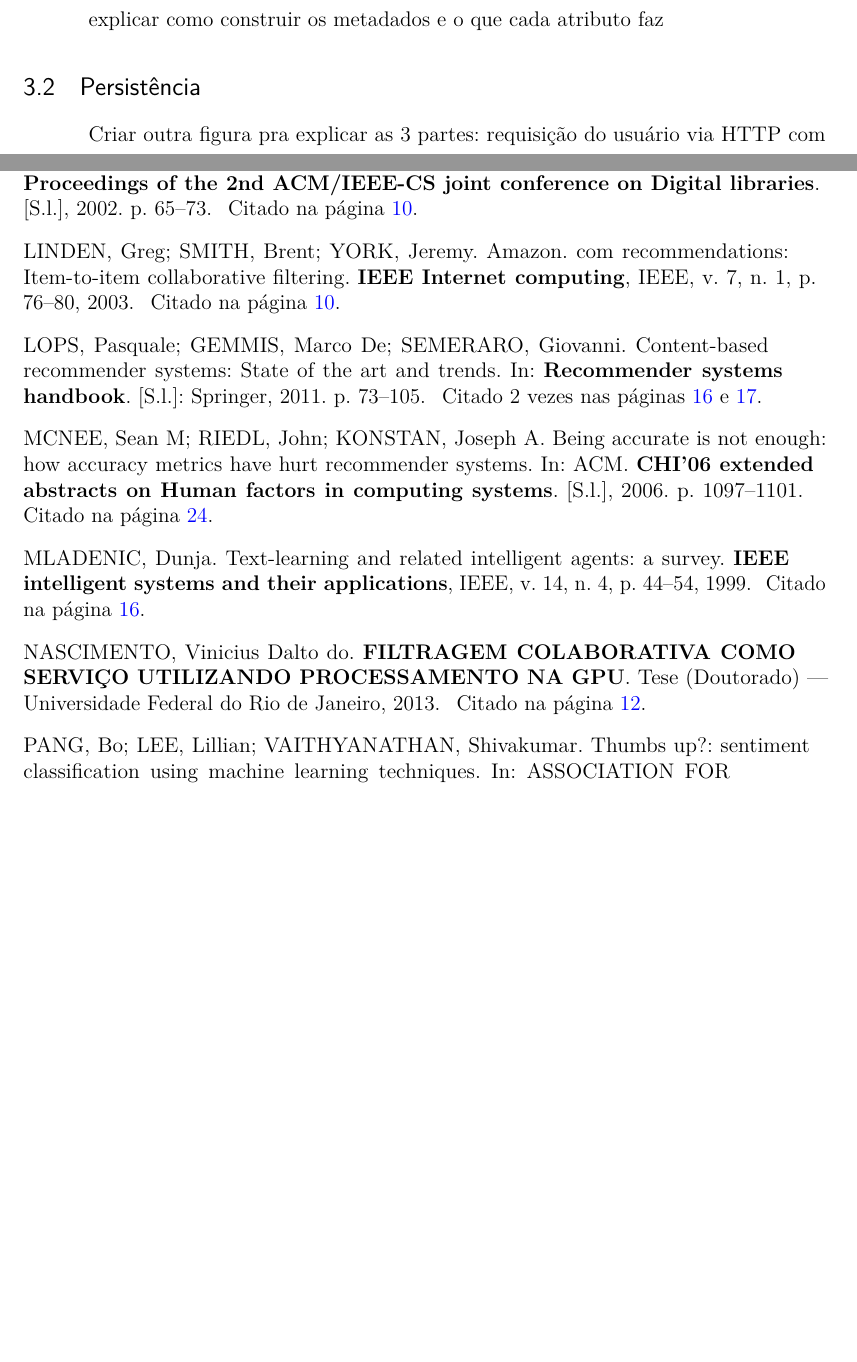
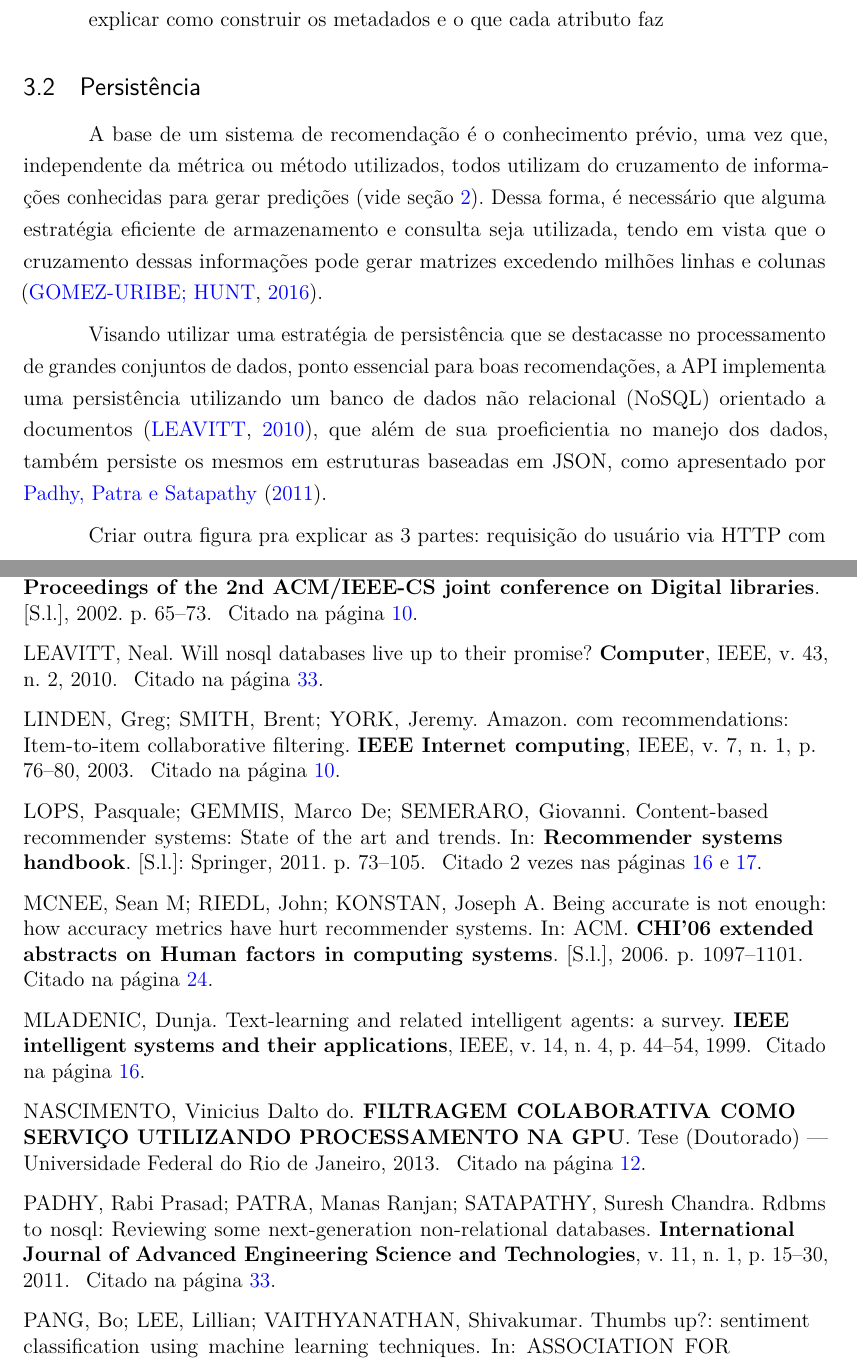
Before and after one commit to iurykrieger/morpy-tcc, a LaTeX thesis (trabalho.tex, which reads referencias.bib): two parts of pages 35 and 40 of 41, joined at a grey line, cut so that both start at the same text, the shorter picture padded with empty space. The pictures show the PDF file trabalho.pdf that the author committed with the source.

Commit message:
other stuff

```diff
--- a/referencias.bib
+++ b/referencias.bib
@@ -351,3 +351,12 @@
   author={Crockford, Douglas},
   year={2006}
 }
+
+@article{leavitt2010will,
+  title={Will NoSQL databases live up to their promise?},
+  author={Leavitt, Neal},
+  journal={Computer},
+  volume={43},
+  number={2},
+  year={2010},
+  publisher={IEEE}
@@ -353,0 +368,6 @@
+  journal={International Journal of Advanced Engineering Science and Technologies},
+  volume={11},
+  number={1},
+  pages={15--30},
+  year={2011}
+}
--- a/trabalho.tex
+++ b/trabalho.tex
@@ -693,6 +693,10 @@ explicar como construir os metadados e o que cada atributo faz
 
 \subsection{Persistência} \label{analisador:persistencia}
 
+A base de um sistema de recomendação é o conhecimento prévio, uma vez que, independente da métrica ou método utilizados, todos utilizam do cruzamento de informações conhecidas para gerar predições (vide seção \ref{recommender_systems}). Dessa forma, é necessário que alguma estratégia eficiente de armazenamento e consulta seja utilizada, tendo em vista que o cruzamento dessas informações pode gerar matrizes excedendo milhões linhas e colunas \cite{gomez2016netflix}.
+
+Visando utilizar uma estratégia de persistência que se destacasse no processamento de grandes conjuntos de dados, ponto essencial para boas recomendações, a API implementa uma persistência utilizando um banco de dados não relacional (NoSQL) orientado a documentos \cite{leavitt2010will}, que além de sua proeficientia no manejo dos dados, também persiste os mesmos em estruturas baseadas em JSON, como apresentado por \citeonline{padhy2011rdbms}.
+
 Criar outra figura pra explicar as 3 partes: requisição do usuário via HTTP com os dados pra atualizar, persistencia e retorno | em paralelo: geração e persistência das recomendações e retorno das recomendações em outra requisição futura.
 
 Explicar a escolha do paradigma não relacional devido a quantidade de dados e o padrão ser parecido com JSON. Referenciar BSON
```
Also changed, not shown: trabalho.pdf, referencias.bib (5 more changed lines), trabalho.tex (2 more changed lines).
